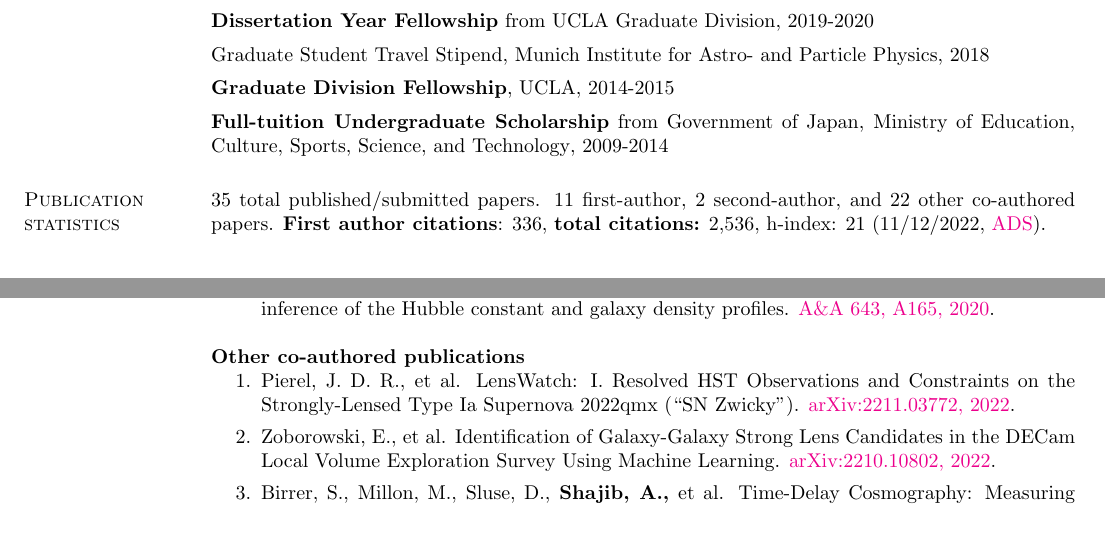
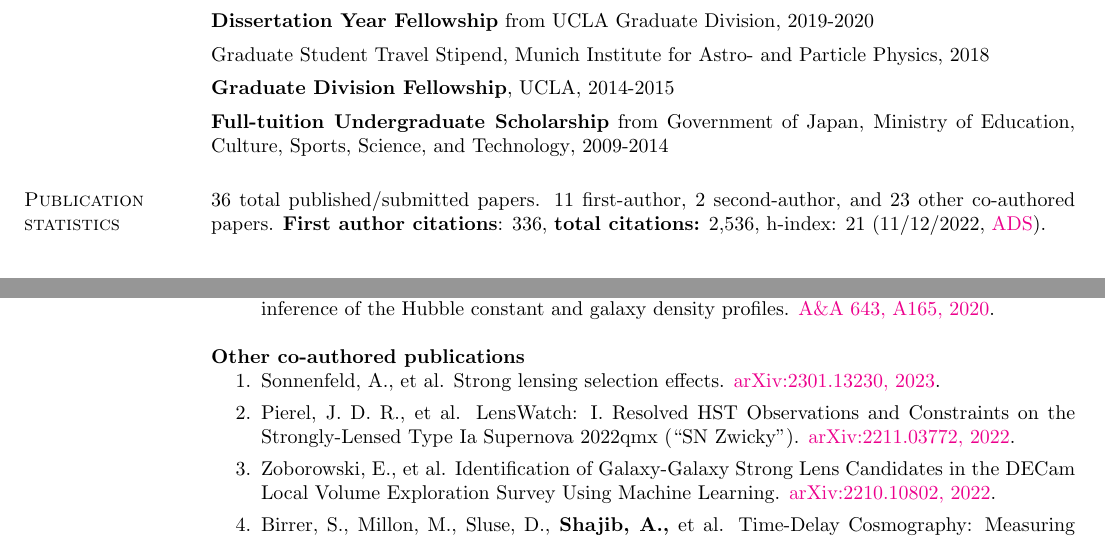
Before and after one commit to ajshajib/ajshajib.github.io, a LaTeX CV (cv/CV_ShajibAJ.tex): two parts of pages 1 and 7 of 8 before the commit and two parts of pages 1 and 7 of 9 after it, joined at a grey line, cut so that both start at the same text. Compiled offline with pdfLaTeX.

Commit message:
Update CV

```diff
--- a/cv/CV_ShajibAJ.tex
+++ b/cv/CV_ShajibAJ.tex
@@ -130,7 +130,7 @@ Graduate Student Travel Stipend, {Munich Institute for Astro- and Particle Physi
 \vspace*{-2.5mm}
 \textbf{Full-tuition Undergraduate Scholarship} from {Government of Japan, Ministry of Education, Culture, Sports, Science, and Technology}, 2009-2014% (equivalent to \$92,000)
 
-\section{\sc Publication statistics} 35 total published/submitted papers. {11 first-author}, {2 second-author, and 22 other co-authored} papers. \textbf{First author citations}: 336, \textbf{total citations:} 2,536, h-index: 21 (11/12/2022, \href{https://ui.adsabs.harvard.edu/user/libraries/NYgiA71JS4CR85Tt8CgJsw}{ADS}).
+\section{\sc Publication statistics} 36 total published/submitted papers. {11 first-author}, {2 second-author, and 23 other co-authored} papers. \textbf{First author citations}: 336, \textbf{total citations:} 2,536, h-index: 21 (11/12/2022, \href{https://ui.adsabs.harvard.edu/user/libraries/NYgiA71JS4CR85Tt8CgJsw}{ADS}).
 \vspace*{2.5mm}
 
 \section{\sc {\underline{Invited}} conference talks}
@@ -437,6 +437,7 @@ Sloan Digital Sky Survey.
 
 \textbf{Other co-authored publications}
 \begin{enumerate}
+	\item Sonnenfeld, A., et al. Strong lensing selection effects. \href{https://arxiv.org/abs/2301.13230}{arXiv:2301.13230, 2023}.
 	\item Pierel, J.~D.~R., et al. LensWatch: I. Resolved HST Observations and Constraints on the Strongly-Lensed Type Ia Supernova 2022qmx (``SN Zwicky'').  \href{https://arxiv.org/abs/2211.03772}{arXiv:2211.03772, 2022}.
 	\item Zoborowski, E., et al. Identification of Galaxy-Galaxy Strong Lens Candidates in the DECam Local Volume Exploration Survey Using Machine Learning. \href{https://arxiv.org/abs/2210.10802}{arXiv:2210.10802, 2022}.
 	\item Birrer,~S., Millon,~M., Sluse,~D., \textbf{Shajib,~A.,} et al. Time-Delay Cosmography: Measuring the Hubble Constant and other cosmological parameters with strong gravitational lensing. \href{https://arxiv.org/abs/2210.10833}{arXiv:2210.10833, 2022}.
```
Also changed, not shown: cv/CV_ShajibAJ.pdf.
